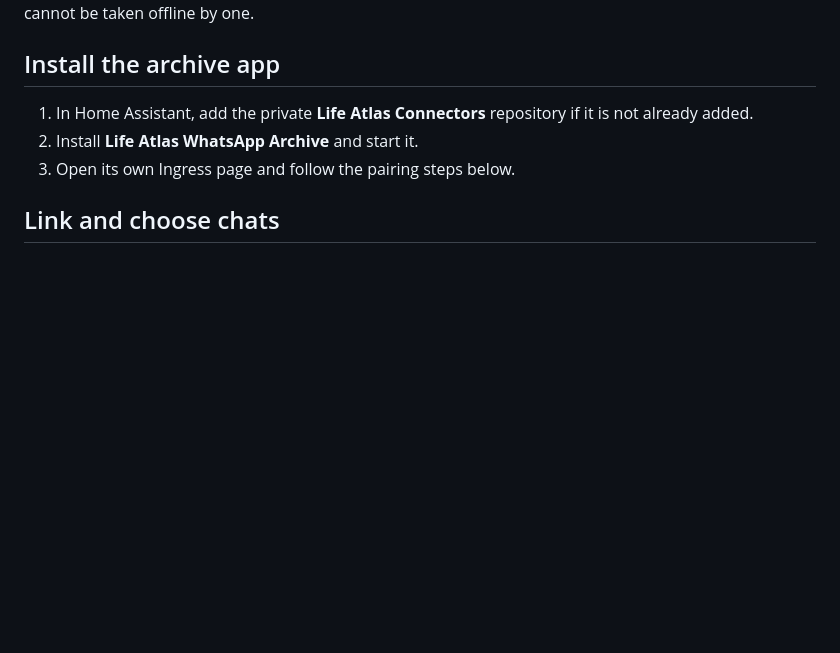
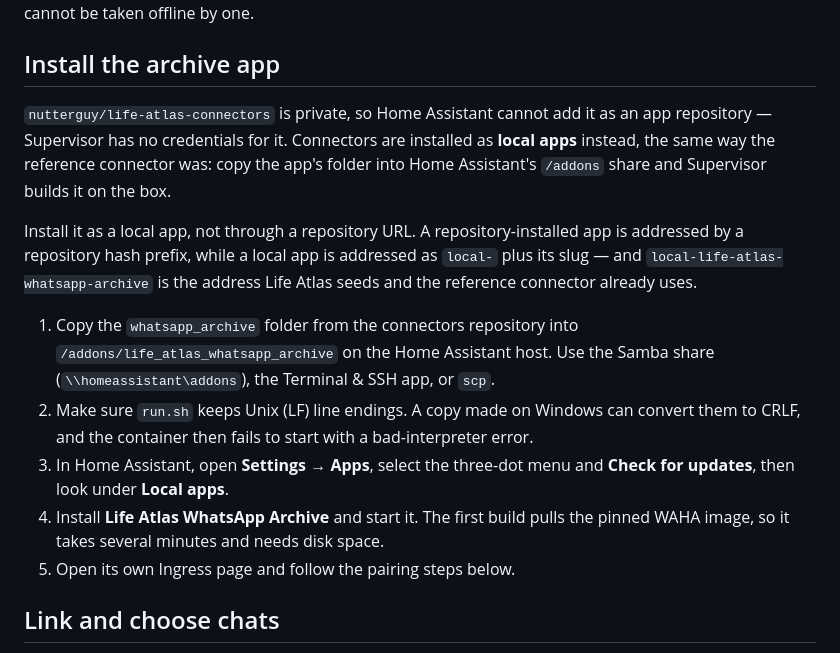
Before and after one commit to nutterguy/life-atlas-home-assistant-public, a Markdown page: life_atlas/docs/WHATSAPP.md, the part around the change. Rendered like a GitHub page; blank space fills up the shorter version.

Commit message:
Publish Life Atlas 11f2ab3c20ed

```diff
--- a/life_atlas/docs/WHATSAPP.md
+++ b/life_atlas/docs/WHATSAPP.md
@@ -6,9 +6,15 @@ This separation is deliberate. Life Atlas does not ship a WhatsApp bridge, does
 
 ## Install the archive app
 
-1. In Home Assistant, add the private **Life Atlas Connectors** repository if it is not already added.
-2. Install **Life Atlas WhatsApp Archive** and start it.
-3. Open its own Ingress page and follow the pairing steps below.
+`nutterguy/life-atlas-connectors` is private, so Home Assistant cannot add it as an app repository — Supervisor has no credentials for it. Connectors are installed as **local apps** instead, the same way the reference connector was: copy the app's folder into Home Assistant's `/addons` share and Supervisor builds it on the box.
+
+Install it as a local app, not through a repository URL. A repository-installed app is addressed by a repository hash prefix, while a local app is addressed as `local-` plus its slug — and `local-life-atlas-whatsapp-archive` is the address Life Atlas seeds and the reference connector already uses.
+
+1. Copy the `whatsapp_archive` folder from the connectors repository into `/addons/life_atlas_whatsapp_archive` on the Home Assistant host. Use the Samba share (`\\homeassistant\addons`), the Terminal & SSH app, or `scp`.
+2. Make sure `run.sh` keeps Unix (LF) line endings. A copy made on Windows can convert them to CRLF, and the container then fails to start with a bad-interpreter error.
+3. In Home Assistant, open **Settings → Apps**, select the three-dot menu and **Check for updates**, then look under **Local apps**.
+4. Install **Life Atlas WhatsApp Archive** and start it. The first build pulls the pinned WAHA image, so it takes several minutes and needs disk space.
+5. Open its own Ingress page and follow the pairing steps below.
 
 ## Link and choose chats
 
```
